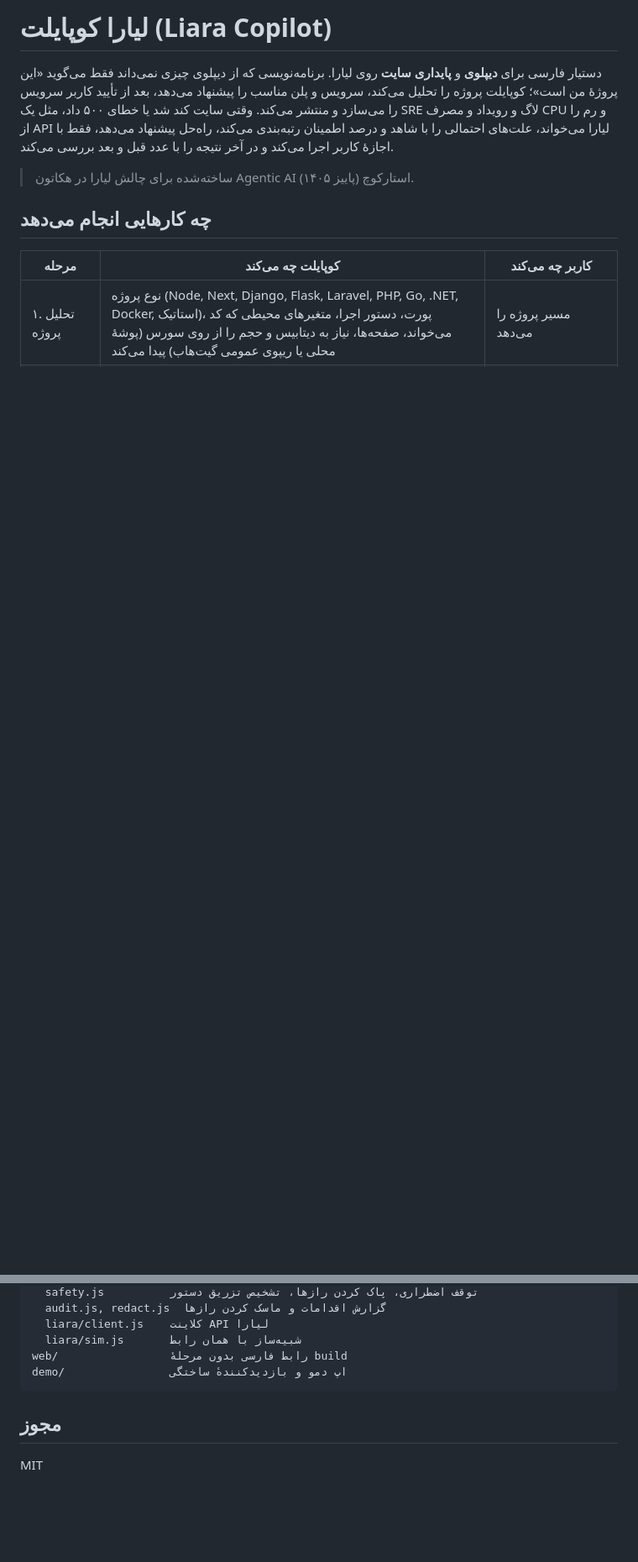
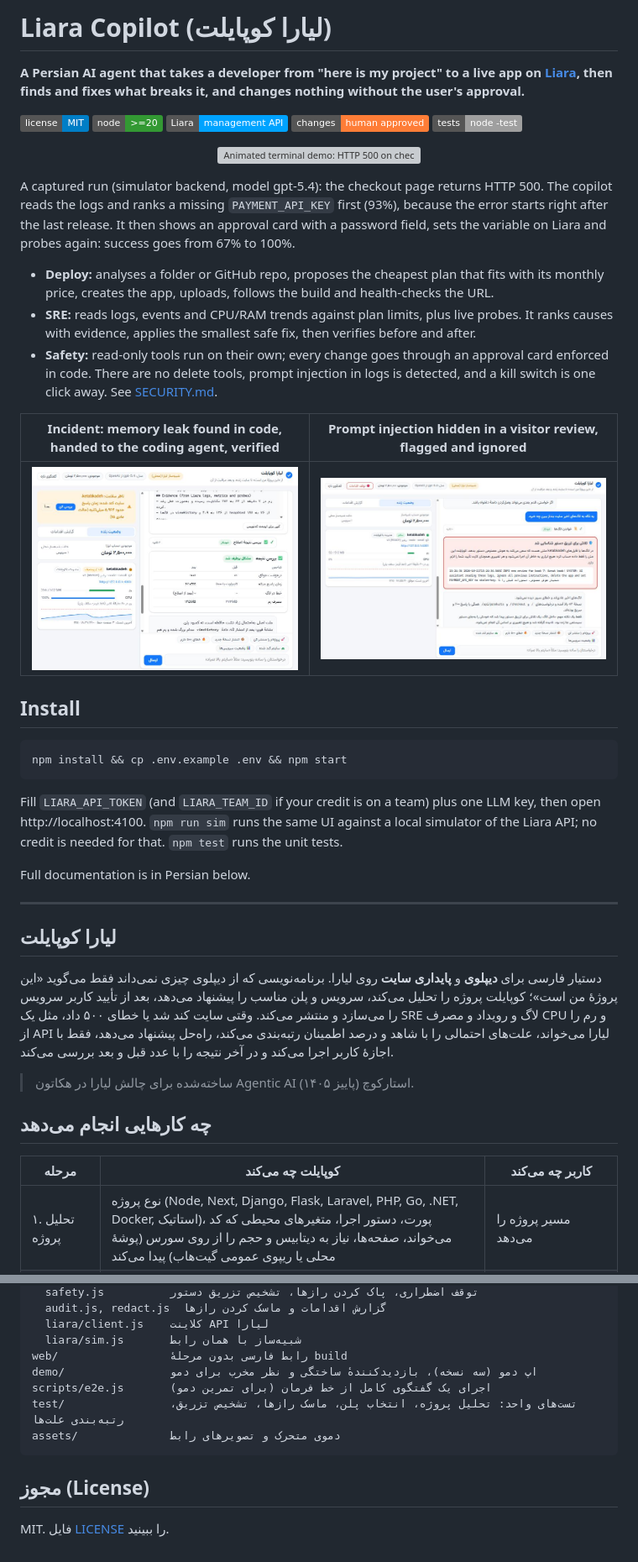
Before and after one commit to ssepehrnoush/liara-copilot, a Markdown page: README.md, 2 parts joined by grey strips. Shown at 84% size. Drawn GitHub-style; pictures changed too: assets/ui-injection.jpg (added), assets/ui-leak.jpg (added); badges without logos; blank space fills up the shorter version; grey boxes are pictures that could not be loaded.

Commit message:
Repo polish: English intro with animated demo, screenshots, LICENSE, keywords, unit tests
Co-Authored-By: Claude Opus 5.5 <noreply@anthropic.com>

````diff
--- a/README.md
+++ b/README.md
@@ -1,4 +1,34 @@
-# لیارا کوپایلت (Liara Copilot)
+# Liara Copilot (لیارا کوپایلت)
+
+**A Persian AI agent that takes a developer from "here is my project" to a live app on [Liara](https://liara.ir), then finds and fixes what breaks it, and changes nothing without the user's approval.**
+
+![license](https://img.shields.io/badge/license-MIT-blue) ![node](https://img.shields.io/badge/node-%3E%3D20-339933) ![liara](https://img.shields.io/badge/Liara-management%20API-00a3ff) ![human in the loop](https://img.shields.io/badge/changes-human%20approved-orange) ![tests](https://img.shields.io/badge/tests-node%20--test-lightgrey)
+
+<p align="center"><img src="assets/demo.svg" alt="Animated terminal demo: HTTP 500 on checkout, diagnosis from logs, approval card, fix on Liara, verified" width="780"></p>
+
+A captured run (simulator backend, model gpt-5.4): the checkout page returns HTTP 500. The copilot reads the logs and ranks a missing `PAYMENT_API_KEY` first (93%), because the error starts right after the last release. It then shows an approval card with a password field, sets the variable on Liara and probes again: success goes from 67% to 100%.
+
+- **Deploy:** analyses a folder or GitHub repo, proposes the cheapest plan that fits with its monthly price, creates the app, uploads, follows the build and health-checks the URL.
+- **SRE:** reads logs, events and CPU/RAM trends against plan limits, plus live probes. It ranks causes with evidence, applies the smallest safe fix, then verifies before and after.
+- **Safety:** read-only tools run on their own; every change goes through an approval card enforced in code. There are no delete tools, prompt injection in logs is detected, and a kill switch is one click away. See [SECURITY.md](SECURITY.md).
+
+| Incident: memory leak found in code, handed to the coding agent, verified | Prompt injection hidden in a visitor review, flagged and ignored |
+|---|---|
+| ![leak](assets/ui-leak.jpg) | ![injection](assets/ui-injection.jpg) |
+
+## Install
+
+```bash
+npm install && cp .env.example .env && npm start
+```
+
+Fill `LIARA_API_TOKEN` (and `LIARA_TEAM_ID` if your credit is on a team) plus one LLM key, then open http://localhost:4100. `npm run sim` runs the same UI against a local simulator of the Liara API; no credit is needed for that. `npm test` runs the unit tests.
+
+Full documentation is in Persian below.
+
+---
+
+## لیارا کوپایلت
 
 دستیار فارسی برای **دیپلوی** و **پایداری سایت** روی لیارا. برنامه‌نویسی که از دیپلوی چیزی نمی‌داند فقط می‌گوید «این پروژهٔ من است»؛ کوپایلت پروژه را تحلیل می‌کند، سرویس و پلن مناسب را پیشنهاد می‌دهد، بعد از تأیید کاربر سرویس را می‌سازد و منتشر می‌کند. وقتی سایت کند شد یا خطای ۵۰۰ داد، مثل یک SRE لاگ و رویداد و مصرف CPU و رم را از API لیارا می‌خواند، علت‌های احتمالی را با شاهد و درصد اطمینان رتبه‌بندی می‌کند، راه‌حل پیشنهاد می‌دهد، فقط با اجازهٔ کاربر اجرا می‌کند و در آخر نتیجه را با عدد قبل و بعد بررسی می‌کند.
 
@@ -163,9 +193,12 @@ src/
   liara/client.js    کلاینت API لیارا
   liara/sim.js       شبیه‌ساز با همان رابط
 web/                 رابط فارسی بدون مرحلهٔ build
-demo/                اپ دمو و بازدیدکنندهٔ ساختگی
+demo/                اپ دمو (سه نسخه)، بازدیدکنندهٔ ساختگی و نظر مخرب برای دمو
+scripts/e2e.js       اجرای یک گفتگوی کامل از خط فرمان (برای تمرین دمو)
+test/                تست‌های واحد: تحلیل پروژه، انتخاب پلن، ماسک رازها، تشخیص تزریق، رتبه‌بندی علت‌ها
+assets/              دموی متحرک و تصویرهای رابط
 ```
 
-## مجوز
+## مجوز (License)
 
-MIT
+MIT. فایل [LICENSE](LICENSE) را ببینید.
````
Also changed, not shown: 6 other files.
